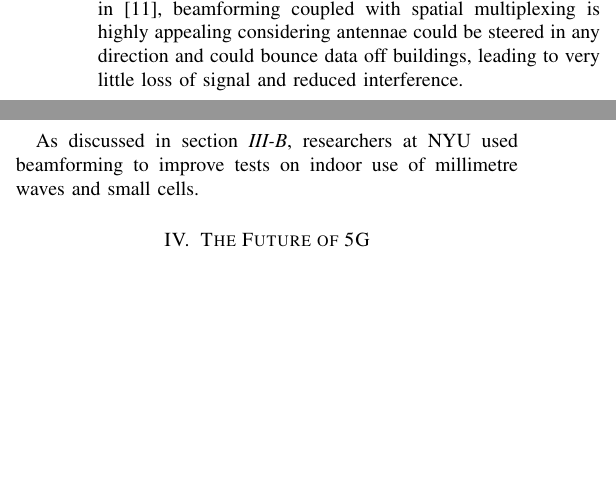
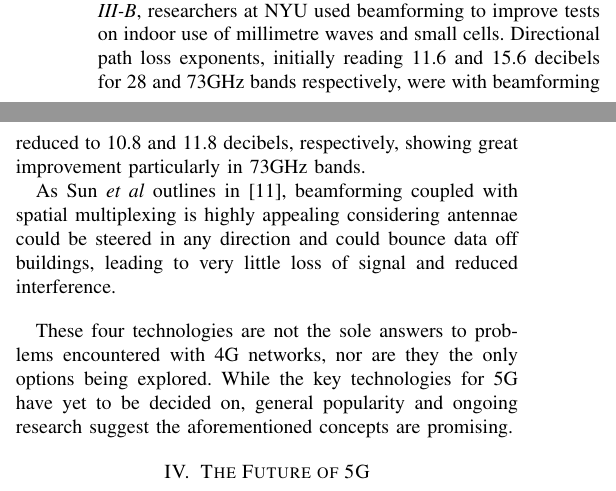
Before and after one commit to rebeccabernie/ResearchMethods-5G, a LaTeX paper (main.tex): two parts of the columns of page 3 of 3 before the commit and two parts of the columns of page 3 of 4 after it, joined at a grey line, cut so that both start at the same text, the shorter picture padded with empty space. Compiled offline with pdfLaTeX.

Commit message:
Moving onto future...

```diff
--- a/main.tex
+++ b/main.tex
@@ -83,9 +83,12 @@ Our current stations operate on the method of sending signals in multiple direct
 
 Spatial multiplexing involves splitting outgoing data into separate packets to be transferred simultaneously, over the same frequency, with the target antenna reassembling the packets upon receipt \cite{beam_sm}. Spatial multiplexing also allows for these packets of data to use walls and other obstacles almost like reflectors to bounce off. This technique would lead to a more efficient data transfer system, one better capable of handling increasing amounts of traffic on the network.
 
-To further improve data transfer methods, the implementation of beamforming would allow antennae to focus data in a directed way, almost like a beam. As Sun \textit{et al} outlines in \cite{beam_sm}, beamforming coupled with spatial multiplexing is highly appealing considering antennae could be steered in any direction and could bounce data off buildings, leading to very little loss of signal and reduced interference.
+To further improve data transfer methods, the implementation of beamforming would allow antennae to focus data in a directed way, almost like a beam. As discussed in section \textit{\ref{subsec:smallcells}}, researchers at NYU used beamforming to improve tests on indoor use of millimetre waves and small cells. Directional path loss exponents, initially reading 11.6 and 15.6 decibels for 28 and 73GHz bands respectively, were with beamforming reduced to 10.8 and 11.8 decibels, respectively, showing great improvement particularly in 73GHz bands.
 
-As discussed in section \textit{\ref{subsec:smallcells}}, researchers at NYU used beamforming to improve tests on indoor use of millimetre waves and small cells.
+As Sun \textit{et al} outlines in \cite{beam_sm}, beamforming coupled with spatial multiplexing is highly appealing considering antennae could be steered in any direction and could bounce data off buildings, leading to very little loss of signal and reduced interference.
+\bigskip
+
+These four technologies are not the sole answers to problems encountered with 4G networks, nor are they the only options being explored. While the key technologies for 5G have yet to be decided on, general popularity and ongoing research suggest the aforementioned concepts are promising.
 
 \section{The Future of 5G}
 
```
Also changed, not shown: 5GLitReview.pdf.
